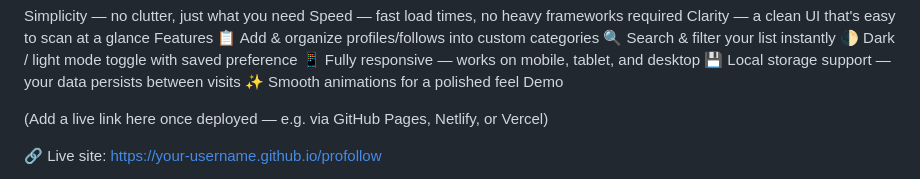
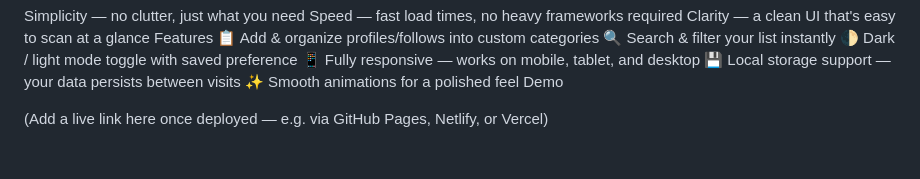
Before and after one commit to sharmamanjuroyal-crypto/portfolo, a Markdown page: README.md, the part around one of its changes. Drawn GitHub-style; blank space fills up the shorter version.

Commit message:
Update README by removing demo links and visuals
Removed placeholder live site link and screenshot from README.

```diff
--- a/README.md
+++ b/README.md
@@ -38,5 +38,4 @@ Demo
 
 (Add a live link here once deployed — e.g. via GitHub Pages, Netlify, or Vercel)
 
-🔗 Live site: https://your-username.github.io/profollow
 
```
Also changed, not shown: other parts of README.md (+0 -3 lines).
